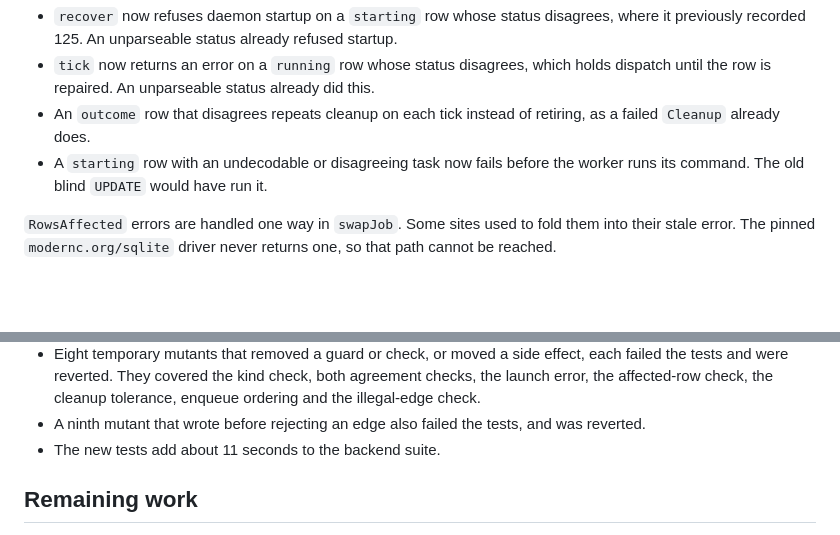
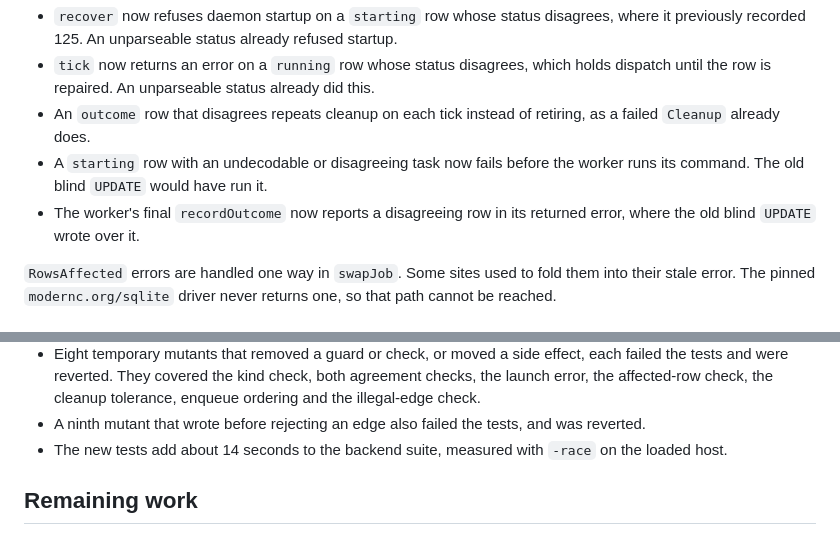
Before and after one commit to Dunky13/agent-job-queue, a Markdown page: docs/handoffs/queue-job-transitions.md, 2 parts joined by grey strips. Rendered like a GitHub page; blank space fills up the shorter version.

Commit message:
docs(queue): correct job transition handoff details
Signed-off-by: Marc Went <marc@went.io>
Co-Authored-By: Claude Opus 5.5 <noreply@anthropic.com>

```diff
--- a/docs/handoffs/queue-job-transitions.md
+++ b/docs/handoffs/queue-job-transitions.md
@@ -36,6 +36,7 @@ These changes affect corrupted rows only. Every writer is one atomic statement,
 - `tick` now returns an error on a `running` row whose status disagrees, which holds dispatch until the row is repaired. An unparseable status already did this.
 - An `outcome` row that disagrees repeats cleanup on each tick instead of retiring, as a failed `Cleanup` already does.
 - A `starting` row with an undecodable or disagreeing task now fails before the worker runs its command. The old blind `UPDATE` would have run it.
+- The worker's final `recordOutcome` now reports a disagreeing row in its returned error, where the old blind `UPDATE` wrote over it.
 
 `RowsAffected` errors are handled one way in `swapJob`. Some sites used to fold them into their stale error. The pinned `modernc.org/sqlite` driver never returns one, so that path cannot be reached.
 
@@ -91,7 +92,7 @@ A baseline run of `validate.sh` on main was not taken. A retest of the full nati
 - `go test -p 2 -parallel 2 ./internal/backend -run 'TestRealDaemon|Handover|TestQueue|TestLease|TestLane|TestRuntimeGeneration|Drained|TestLegacy' -count=1` passed.
 - Eight temporary mutants that removed a guard or check, or moved a side effect, each failed the tests and were reverted. They covered the kind check, both agreement checks, the launch error, the affected-row check, the cleanup tolerance, enqueue ordering and the illegal-edge check.
 - A ninth mutant that wrote before rejecting an edge also failed the tests, and was reverted.
-- The new tests add about 11 seconds to the backend suite.
+- The new tests add about 14 seconds to the backend suite, measured with `-race` on the loaded host.
 
 ## Remaining work
 
```
